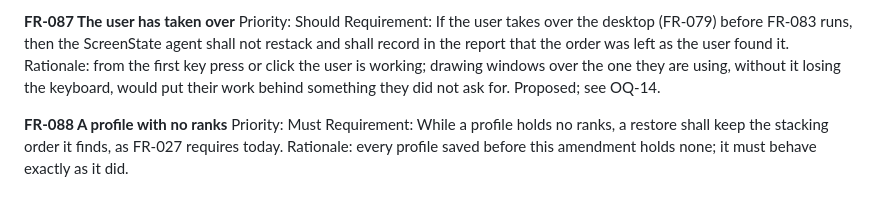
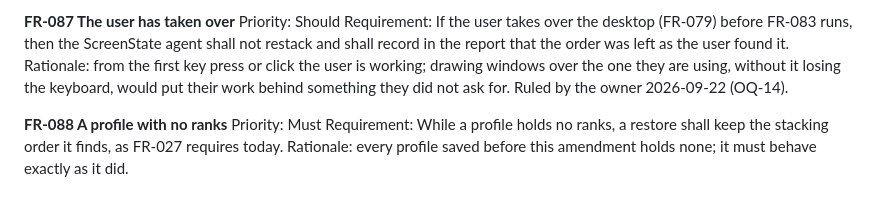
Before and after one commit to oernster/ScreenState, a Markdown page: REQUIREMENTS.md, the part around one of its changes. Drawn GitHub-style.

```diff
--- a/REQUIREMENTS.md
+++ b/REQUIREMENTS.md
@@ -1635,7 +1637,8 @@ then the ScreenState agent shall not restack and shall record in the report that
 the order was left as the user found it.
 Rationale: from the first key press or click the user is working; drawing
 windows over the one they are using, without it losing the keyboard, would put
-their work behind something they did not ask for. Proposed; see OQ-14.
+their work behind something they did not ask for. Ruled by the owner
+2026-09-22 (OQ-14).
 
 **FR-088 A profile with no ranks**
 Priority: Must
```
Also changed, not shown: other parts of REQUIREMENTS.md (+10 -8 lines).
